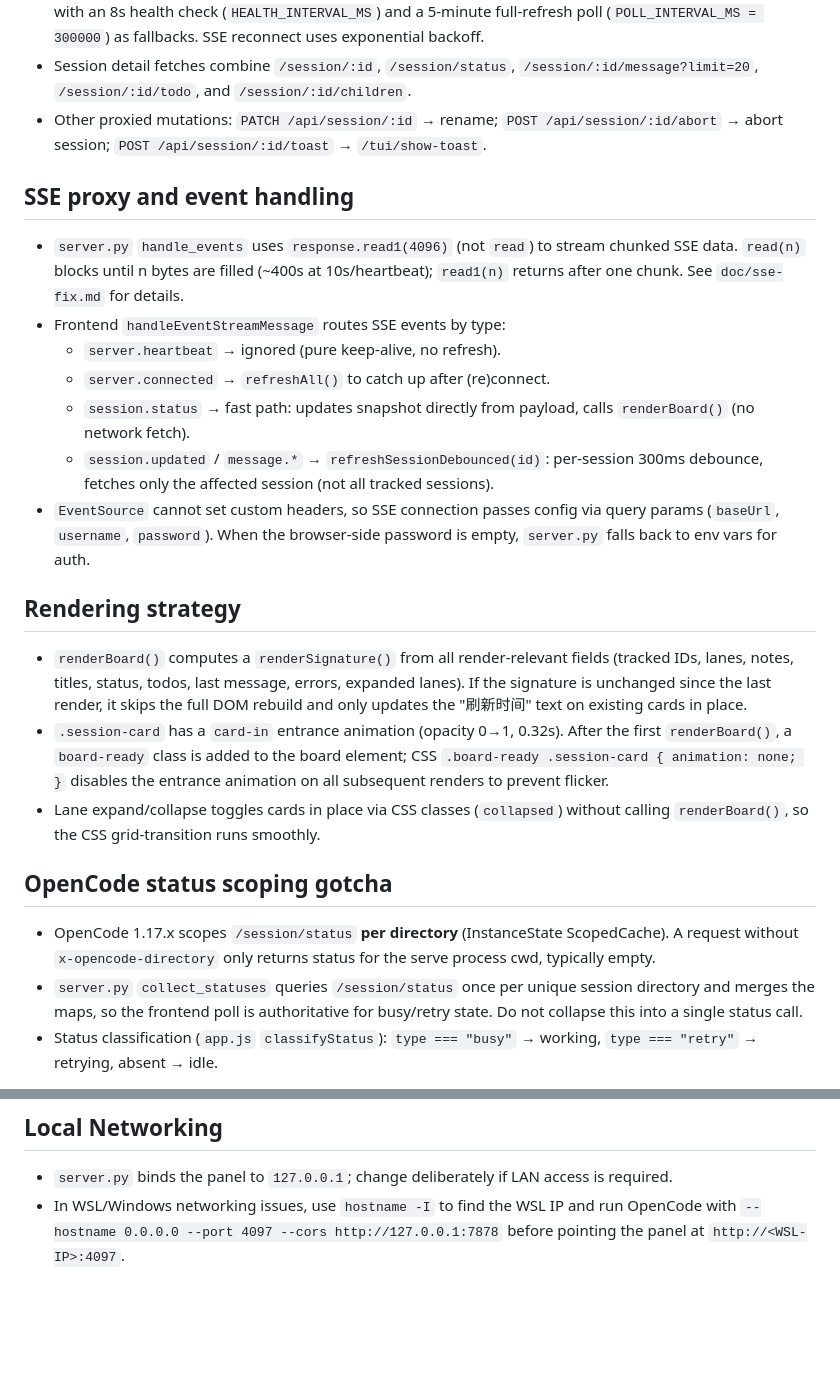
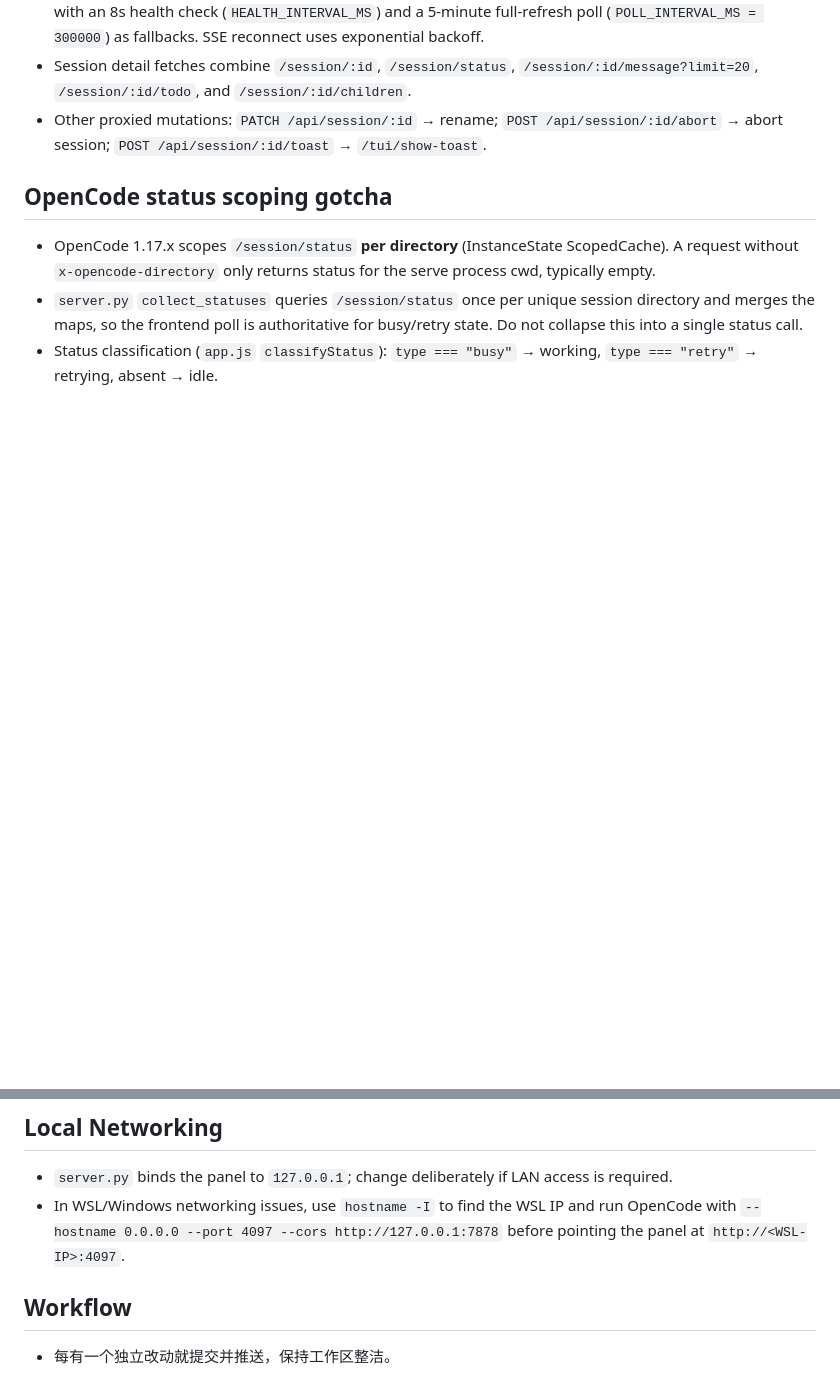
Before and after one commit to winstern1998-commits/session-panel, a Markdown page: AGENTS.md, 2 parts joined by grey strips. GitHub-like rendering; blank space fills up the shorter version.

Commit message:
AGENTS.md: remove code-level details, add workflow rule
- Remove 'SSE proxy and event handling' and 'Rendering strategy'
  sections — code logic changes fast and should not be mirrored in
  AGENTS.md.
- Add Workflow section: commit and push each independent change.

```diff
--- a/AGENTS.md
+++ b/AGENTS.md
@@ -30,22 +30,6 @@
 - Session detail fetches combine `/session/:id`, `/session/status`, `/session/:id/message?limit=20`, `/session/:id/todo`, and `/session/:id/children`.
 - Other proxied mutations: `PATCH /api/session/:id` → rename; `POST /api/session/:id/abort` → abort session; `POST /api/session/:id/toast` → `/tui/show-toast`.
 
-## SSE proxy and event handling
-
-- `server.py` `handle_events` uses `response.read1(4096)` (not `read`) to stream chunked SSE data. `read(n)` blocks until n bytes are filled (~400s at 10s/heartbeat); `read1(n)` returns after one chunk. See `doc/sse-fix.md` for details.
-- Frontend `handleEventStreamMessage` routes SSE events by type:
-  - `server.heartbeat` → ignored (pure keep-alive, no refresh).
-  - `server.connected` → `refreshAll()` to catch up after (re)connect.
-  - `session.status` → fast path: updates snapshot directly from payload, calls `renderBoard()` (no network fetch).
-  - `session.updated` / `message.*` → `refreshSessionDebounced(id)`: per-session 300ms debounce, fetches only the affected session (not all tracked sessions).
-- `EventSource` cannot set custom headers, so SSE connection passes config via query params (`baseUrl`, `username`, `password`). When the browser-side password is empty, `server.py` falls back to env vars for auth.
-
-## Rendering strategy
-
-- `renderBoard()` computes a `renderSignature()` from all render-relevant fields (tracked IDs, lanes, notes, titles, status, todos, last message, errors, expanded lanes). If the signature is unchanged since the last render, it skips the full DOM rebuild and only updates the "刷新时间" text on existing cards in place.
-- `.session-card` has a `card-in` entrance animation (opacity 0→1, 0.32s). After the first `renderBoard()`, a `board-ready` class is added to the board element; CSS `.board-ready .session-card { animation: none; }` disables the entrance animation on all subsequent renders to prevent flicker.
-- Lane expand/collapse toggles cards in place via CSS classes (`collapsed`) without calling `renderBoard()`, so the CSS grid-transition runs smoothly.
-
 ## OpenCode status scoping gotcha
 
 - OpenCode 1.17.x scopes `/session/status` **per directory** (InstanceState ScopedCache). A request without `x-opencode-directory` only returns status for the serve process cwd, typically empty.
@@ -56,3 +40,7 @@
 
 - `server.py` binds the panel to `127.0.0.1`; change deliberately if LAN access is required.
 - In WSL/Windows networking issues, use `hostname -I` to find the WSL IP and run OpenCode with `--hostname 0.0.0.0 --port 4097 --cors http://127.0.0.1:7878` before pointing the panel at `http://<WSL-IP>:4097`.
+
+## Workflow
+
+- 每有一个独立改动就提交并推送，保持工作区整洁。
```
